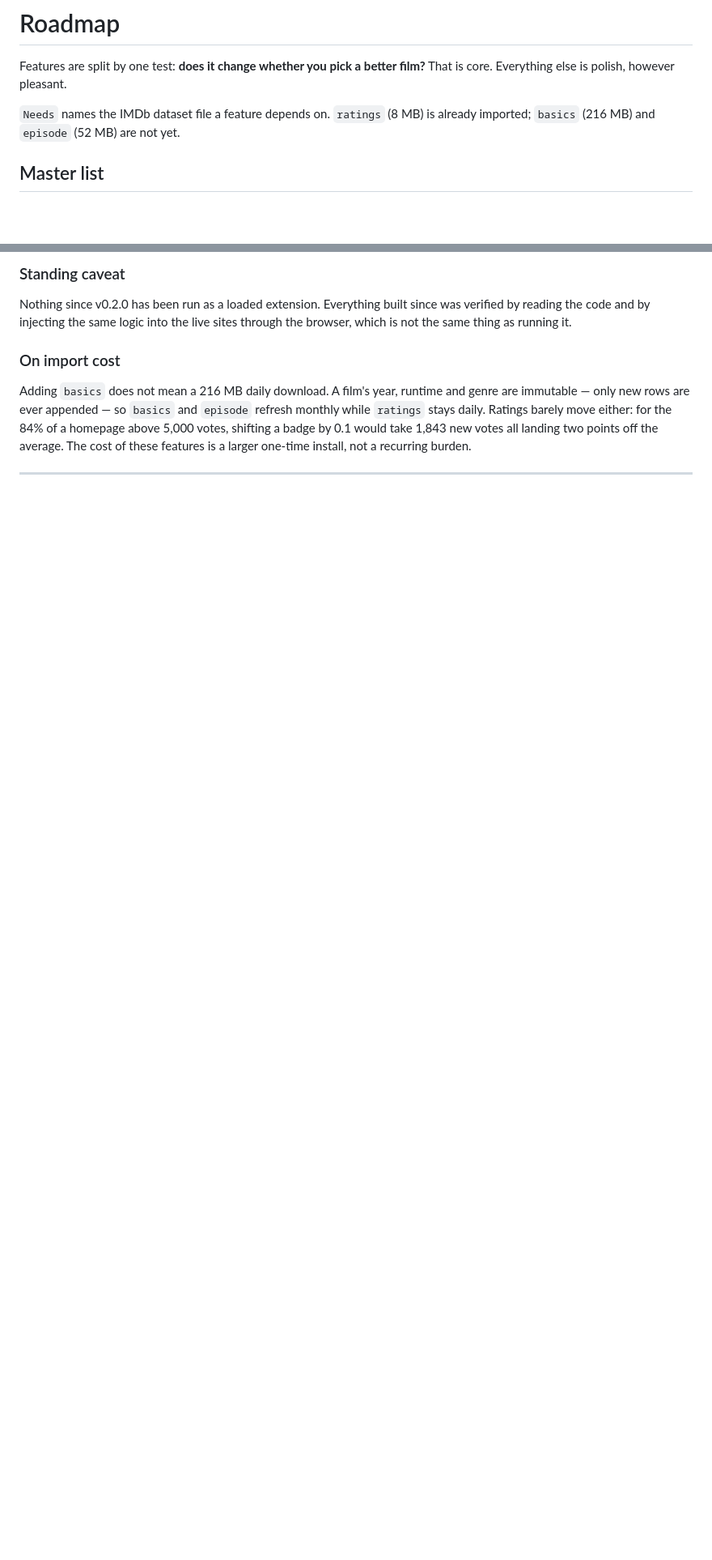
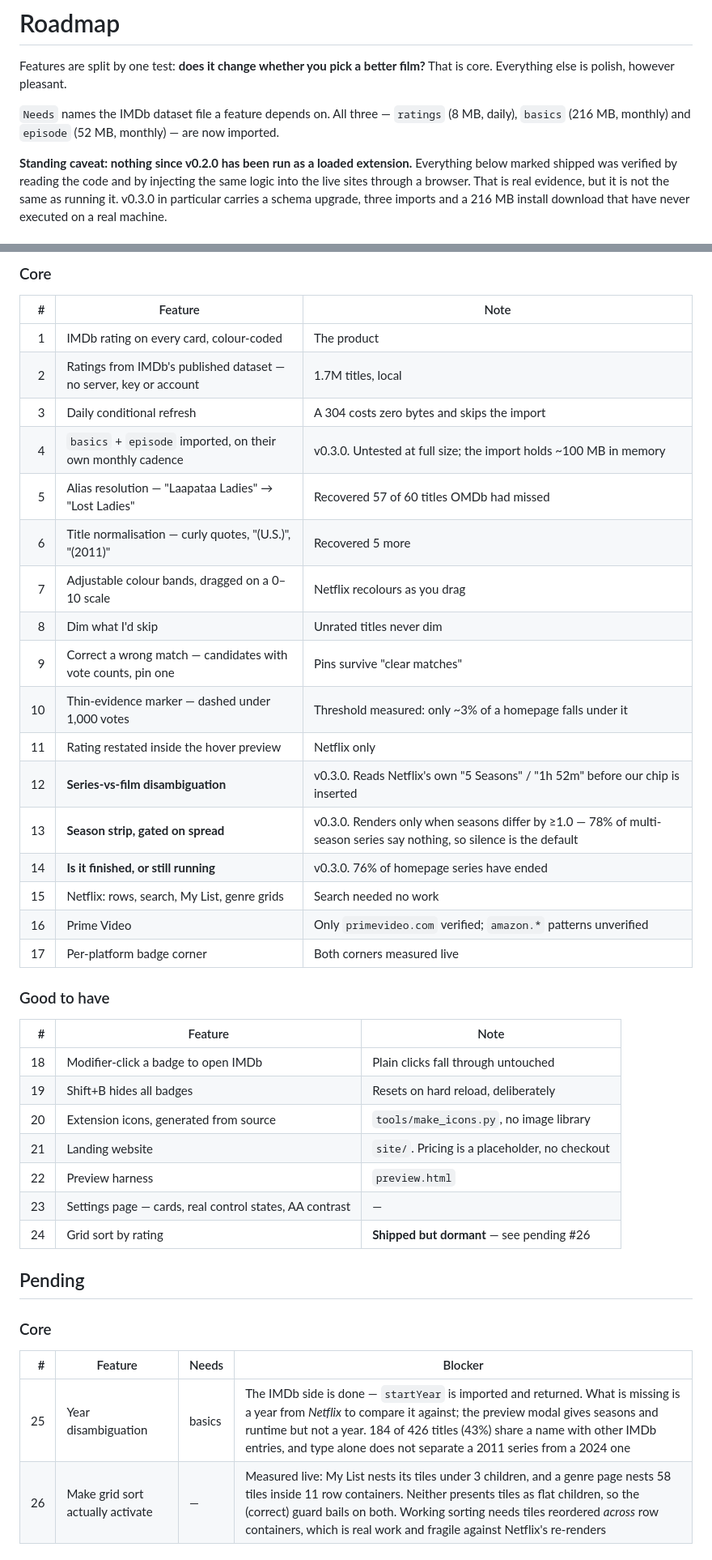
Before and after one commit to hariprasath891996/netflix-imdb-ratings, a Markdown page: ROADMAP.md, 2 parts joined by grey strips. Shown at 81% size. Drawn GitHub-style; blank space fills up the shorter version.

```diff
--- a/ROADMAP.md
+++ b/ROADMAP.md
@@ -3,8 +3,14 @@
 Features are split by one test: **does it change whether you pick a better
 film?** That is core. Everything else is polish, however pleasant.
 
-`Needs` names the IMDb dataset file a feature depends on. `ratings` (8 MB) is
-already imported; `basics` (216 MB) and `episode` (52 MB) are not yet.
+`Needs` names the IMDb dataset file a feature depends on. All three —
+`ratings` (8 MB, daily), `basics` (216 MB, monthly) and `episode` (52 MB,
+monthly) — are now imported.
 
-## Master list
+**Standing caveat: nothing since v0.2.0 has been run as a loaded extension.**
+Everything below marked shipped was verified by reading the code and by
+injecting the same logic into the live sites through a browser. That is real
+evidence, but it is not the same as running it. v0.3.0 in particular carries a
+schema upgrade, three imports and a 216 MB install download that have never
+executed on a real machine.
 
@@ -60,15 +18,44 @@ already imported; `basics` (216 MB) and `episode` (52 MB) are not yet.
 
-### Standing caveat
+### Core
 
-Nothing since v0.2.0 has been run as a loaded extension. Everything built since
-was verified by reading the code and by injecting the same logic into the live
-sites through the browser, which is not the same thing as running it.
+| # | Feature | Note |
+| ---: | --- | --- |
+| 1 | IMDb rating on every card, colour-coded | The product |
+| 2 | Ratings from IMDb's published dataset — no server, key or account | 1.7M titles, local |
+| 3 | Daily conditional refresh | A 304 costs zero bytes and skips the import |
+| 4 | `basics` + `episode` imported, on their own monthly cadence | v0.3.0. Untested at full size; the import holds ~100 MB in memory |
+| 5 | Alias resolution — "Laapataa Ladies" → "Lost Ladies" | Recovered 57 of 60 titles OMDb had missed |
+| 6 | Title normalisation — curly quotes, "(U.S.)", "(2011)" | Recovered 5 more |
+| 7 | Adjustable colour bands, dragged on a 0–10 scale | Netflix recolours as you drag |
+| 8 | Dim what I'd skip | Unrated titles never dim |
+| 9 | Correct a wrong match — candidates with vote counts, pin one | Pins survive "clear matches" |
+| 10 | Thin-evidence marker — dashed under 1,000 votes | Threshold measured: only ~3% of a homepage falls under it |
+| 11 | Rating restated inside the hover preview | Netflix only |
+| 12 | **Series-vs-film disambiguation** | v0.3.0. Reads Netflix's own "5 Seasons" / "1h 52m" before our chip is inserted |
+| 13 | **Season strip, gated on spread** | v0.3.0. Renders only when seasons differ by ≥1.0 — 78% of multi-season series say nothing, so silence is the default |
+| 14 | **Is it finished, or still running** | v0.3.0. 76% of homepage series have ended |
+| 15 | Netflix: rows, search, My List, genre grids | Search needed no work |
+| 16 | Prime Video | Only `primevideo.com` verified; `amazon.*` patterns unverified |
+| 17 | Per-platform badge corner | Both corners measured live |
 
-### On import cost
+### Good to have
 
-Adding `basics` does not mean a 216 MB daily download. A film's year, runtime
-and genre are immutable — only new rows are ever appended — so `basics` and
-`episode` refresh monthly while `ratings` stays daily. Ratings barely move
-either: for the 84% of a homepage above 5,000 votes, shifting a badge by 0.1
-would take 1,843 new votes all landing two points off the average. The cost of
-these features is a larger one-time install, not a recurring burden.
+| # | Feature | Note |
+| ---: | --- | --- |
+| 18 | Modifier-click a badge to open IMDb | Plain clicks fall through untouched |
+| 19 | Shift+B hides all badges | Resets on hard reload, deliberately |
+| 20 | Extension icons, generated from source | `tools/make_icons.py`, no image library |
+| 21 | Landing website | `site/`. Pricing is a placeholder, no checkout |
+| 22 | Preview harness | `preview.html` |
+| 23 | Settings page — cards, real control states, AA contrast | — |
+| 24 | Grid sort by rating | **Shipped but dormant** — see pending #26 |
+
+## Pending
+
+### Core
+
+| # | Feature | Needs | Blocker |
+| ---: | --- | --- | --- |
+| 25 | Year disambiguation | basics | The IMDb side is done — `startYear` is imported and returned. What is missing is a year from *Netflix* to compare it against; the preview modal gives seasons and runtime but not a year. 184 of 426 titles (43%) share a name with other IMDb entries, and type alone does not separate a 2011 series from a 2024 one |
+| 26 | Make grid sort actually activate | — | Measured live: My List nests its tiles under 3 children, and a genre page nests 58 tiles inside 11 row containers. Neither presents tiles as flat children, so the (correct) guard bails on both. Working sorting needs tiles reordered *across* row containers, which is real work and fragile against Netflix's re-renders |
+
```
Also changed, not shown: other parts of ROADMAP.md (+30 -49 lines).
